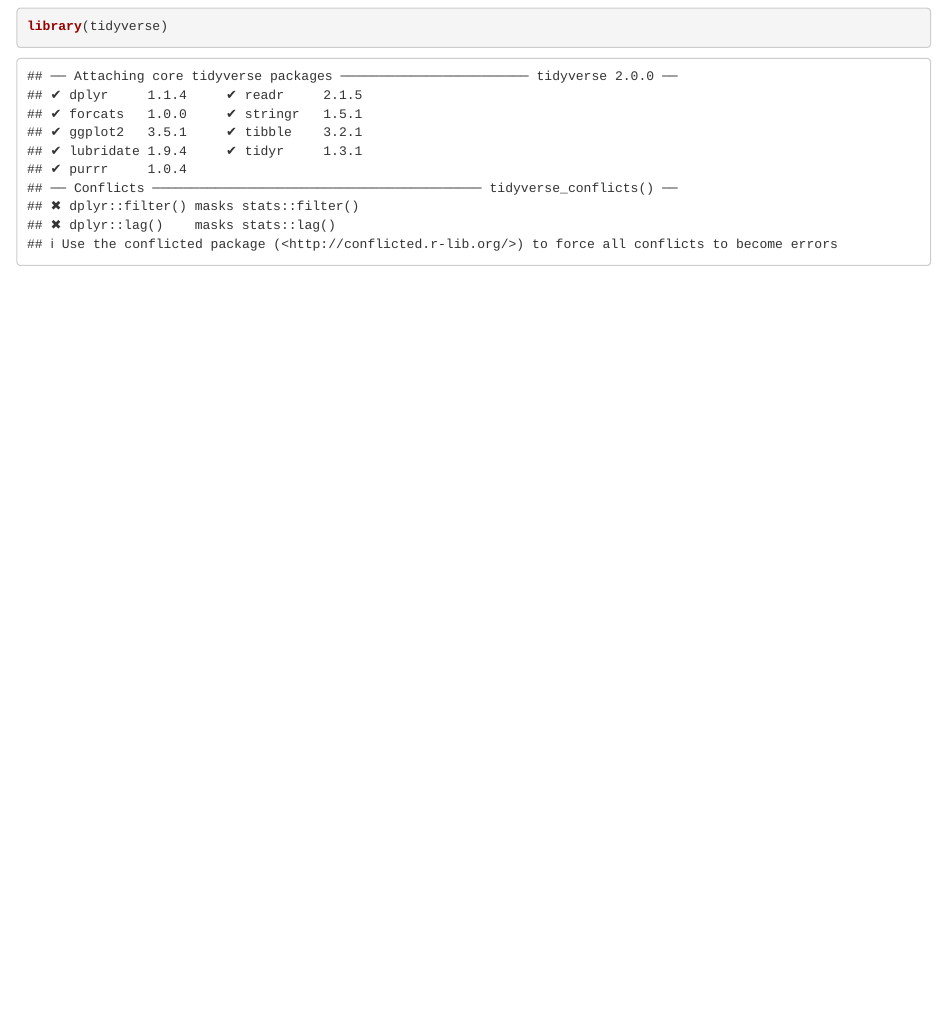
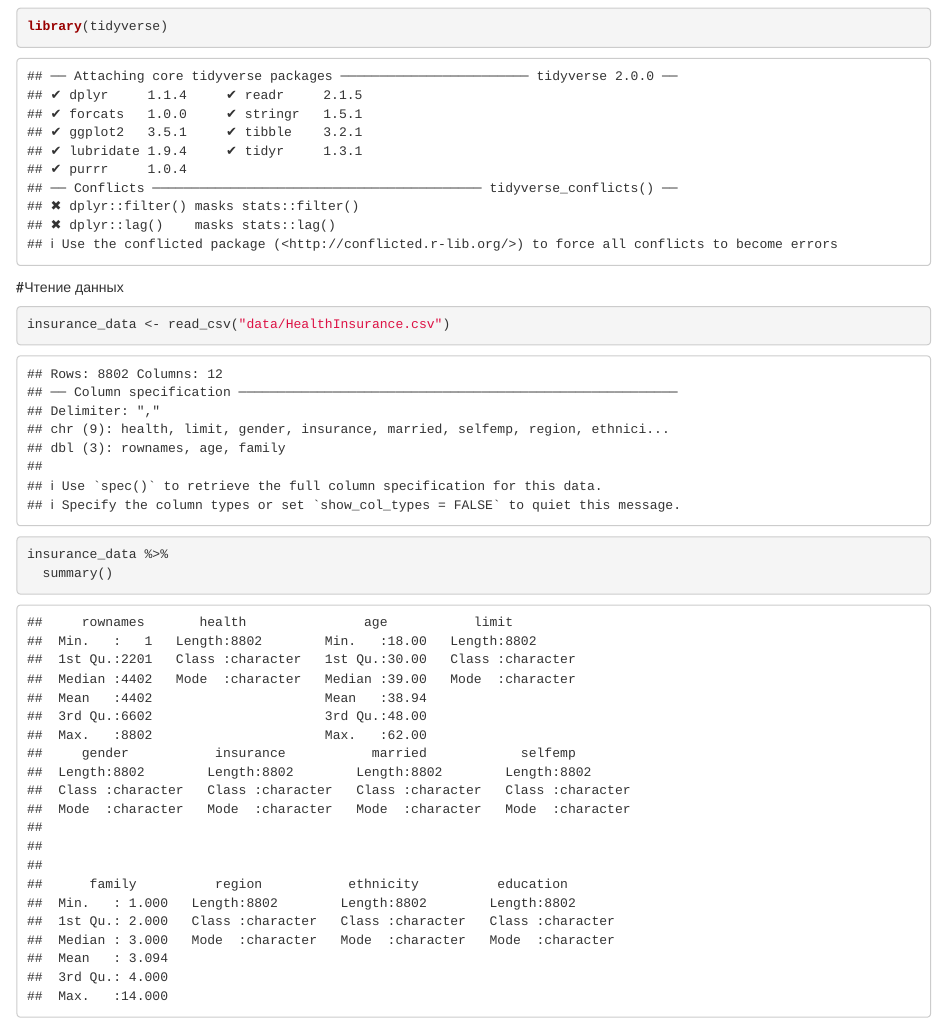
Before and after one commit to DataDaniel010/hackaton_02.11_team_6, an R Markdown document (hackaton.Rmd): the page in a window 1100 px wide, from 120 px down. Rendered offline with R 4.5, knitr and Pandoc, with nearby package versions.

Commit message:
reading of data

````diff
--- a/hackaton.Rmd
+++ b/hackaton.Rmd
@@ -9,3 +9,12 @@ output: html_document
 library(tidyverse)
 
 ```
+#Чтение данных
+
+```{r}
+insurance_data <- read_csv("data/HealthInsurance.csv")
+
+insurance_data %>%
+  summary()
+
+```
````
